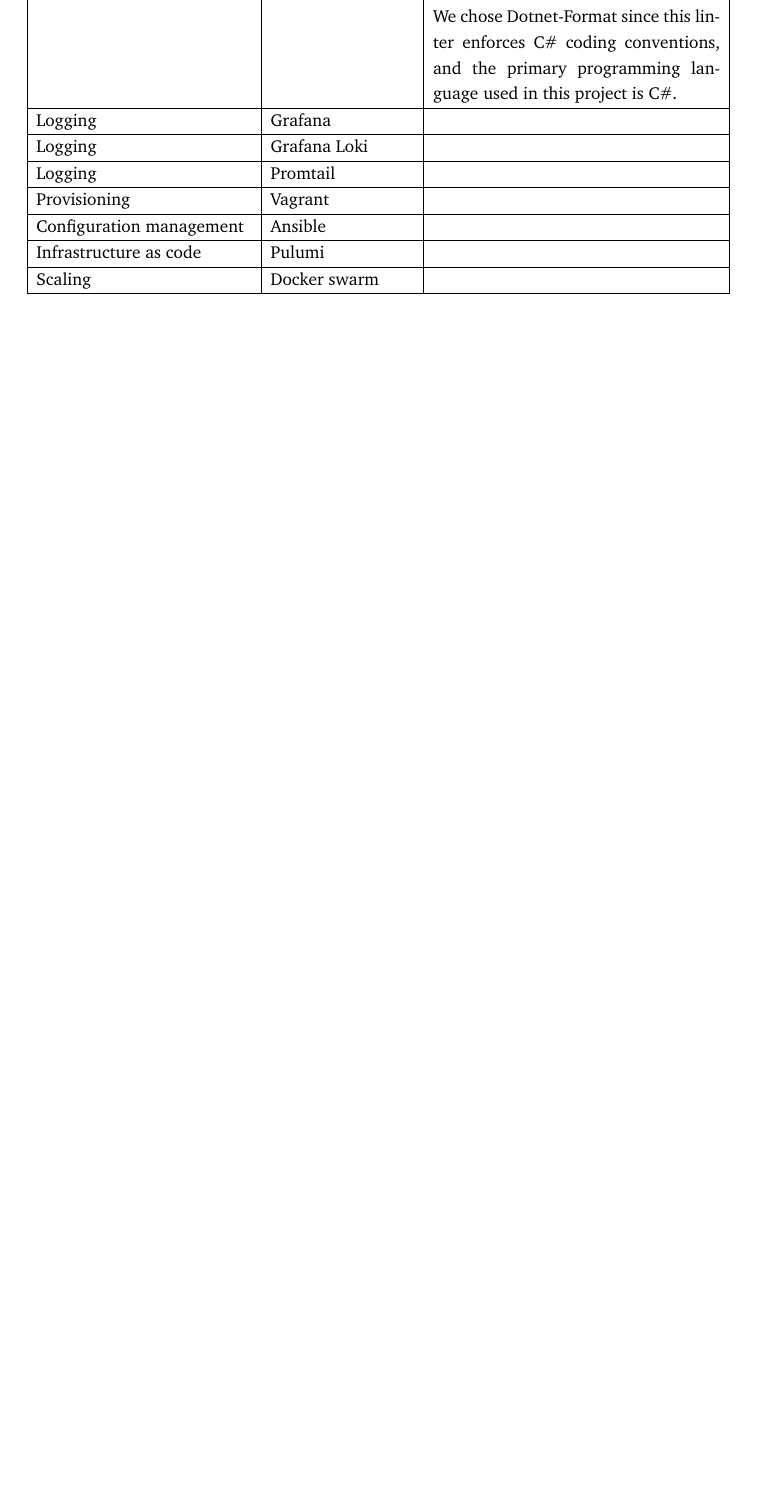
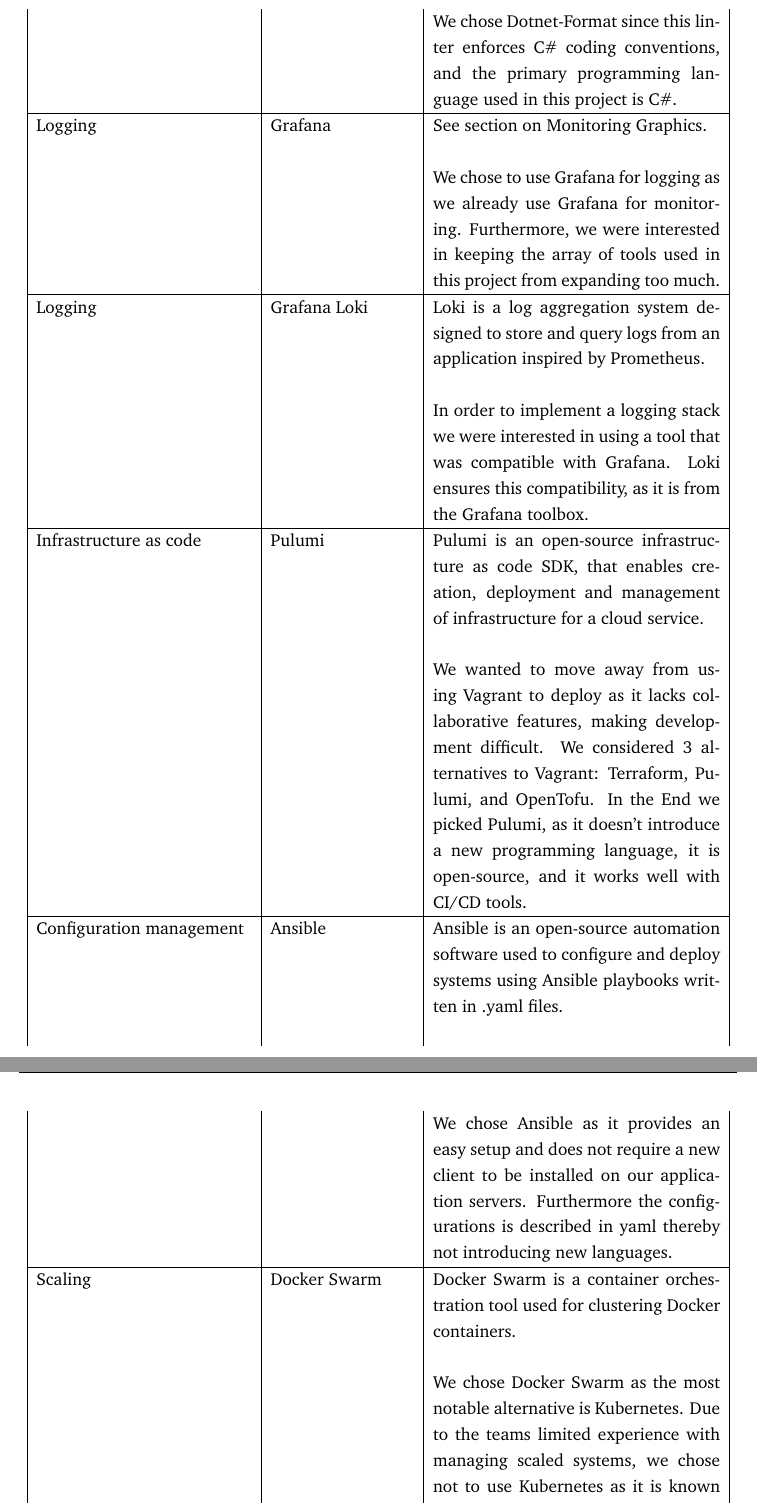
Before and after one commit to devops2024-group-e/itu-minitwit, a LaTeX document (report/main.tex, which reads report/sections/system-perspective/Dependencies-technologies-tools.tex): part of page 10 of 37 before the commit and two parts of pages 11 and 12 of 39 after it, the two joined at a grey line, cut so that both start at the same text, the shorter picture padded with empty space. Compiled offline with pdfLaTeX.

Commit message:
Finished tools

```diff
--- a/report/sections/system-perspective/Dependencies-technologies-tools.tex
+++ b/report/sections/system-perspective/Dependencies-technologies-tools.tex
@@ -59,20 +68,29 @@
     &&\\
     && We chose Dotnet-Format since this linter enforces C\# coding conventions, and the primary programming language used in this project is C\#.\\
     \hline
-    Logging & \href{https://grafana.com/}{Grafana} & \\
+    Logging & \href{https://grafana.com/}{Grafana} & See section on Monitoring Graphics.\\
+    &&\\
+    && We chose to use Grafana for logging as we already use Grafana for monitoring. Furthermore, we were interested in keeping the array of tools used in this project from expanding too much.\\
     \hline
-    Logging & \href{https://grafana.com/docs/loki/latest/}{Grafana Loki} & \\
+    Logging & \href{https://grafana.com/docs/loki/latest/}{Grafana Loki} & Loki is a log aggregation system designed to store and query logs from an application inspired by Prometheus.\\
+    &&\\
+    && In order to implement a logging stack we were interested in using a tool that was compatible with Grafana. Loki ensures this compatibility, as it is from the Grafana toolbox.\\
     \hline
-    Logging & Promtail & \\
+    Infrastructure as code & \href{https://www.pulumi.com/docs/}{Pulumi} & Pulumi is an open-source infrastructure as code SDK, that enables creation, deployment and management of infrastructure for a cloud service.\\
+    &&\\
+    &&  We wanted to move away from using Vagrant to deploy as it lacks collaborative features, making development difficult. We considered 3 alternatives to Vagrant: Terraform, Pulumi, and OpenTofu. In the End we picked Pulumi, as it doesn't introduce a new programming language, it is open-source, and it works well with CI/CD tools.\\
     \hline
-    Provisioning & Vagrant & \\
+    Configuration management & \href{https://docs.ansible.com/}{Ansible} & Ansible is an open-source automation software used to configure and deploy systems using Ansible playbooks written in .yaml files.\\
+    &&\\
+    && We chose Ansible as it provides an easy setup and does not require a new client to be installed on our application servers. Furthermore the configurations is described in yaml thereby not introducing new languages.\\
     \hline
-    Configuration management & Ansible & \\
+    Scaling & \href{https://docs.docker.com/reference/cli/docker/swarm/}{Docker Swarm} & Docker Swarm is a container orchestration tool used for clustering Docker containers.\\
+    &&\\
+    && We chose Docker Swarm as the most notable alternative is Kubernetes. Due to the teams limited experience with managing scaled systems, we chose not to use Kubernetes as it is known for being harder to implement than Docker Swarm.\\
     \hline
-    Infrastructure as code & Pulumi & \\
+    Update strategy & \href{https://docs.docker.com/engine/swarm/swarm-tutorial/rolling-upate/}{Rolling updates} & Rolling updates is an update strategy, that allows a system to update with 0 downtime.\\
+    &&\\
+    && Rolling updates is the default update strategy in Docker Swarm and therefore the one we have chosen, as to not make the implementation more complicated than it needs to be.\\
     \hline
-    Scaling & Docker swarm & \\
-    \hline
-    Update strategy & Rolling updates & \\
-    \hline
+    \caption{Tools and dependencies used in minitwit}
 \end{longtable}
```
Also changed, not shown: report/sections/system-perspective/Dependencies-technologies-tools.tex (19 more changed lines).
